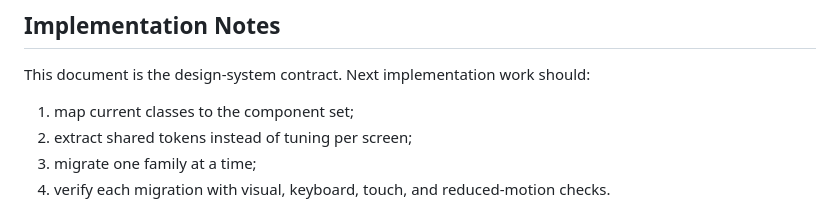
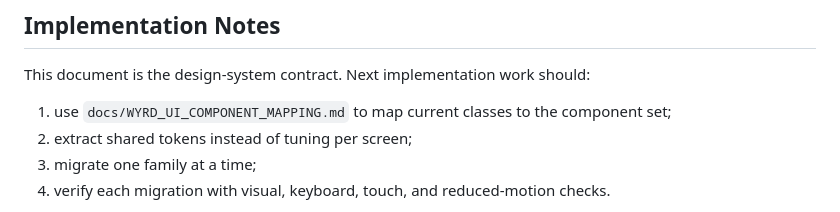
Before and after one commit to YukiSakura13/WYRD, a Markdown page: docs/WYRD_UI_FOUNDATIONS.md, the part around the change. Rendered like a GitHub page.

```diff
--- a/docs/WYRD_UI_FOUNDATIONS.md
+++ b/docs/WYRD_UI_FOUNDATIONS.md
@@ -376,7 +376,7 @@ WYRD should be recognizable without the logo through:
 
 This document is the design-system contract. Next implementation work should:
 
-1. map current classes to the component set;
+1. use `docs/WYRD_UI_COMPONENT_MAPPING.md` to map current classes to the component set;
 2. extract shared tokens instead of tuning per screen;
 3. migrate one family at a time;
 4. verify each migration with visual, keyboard, touch, and reduced-motion checks.
```
Also changed, not shown: docs/README.md (+3 -0 lines), docs/WYRD_UI_COMPONENT_MAPPING.md (added, +153 -0 lines).
